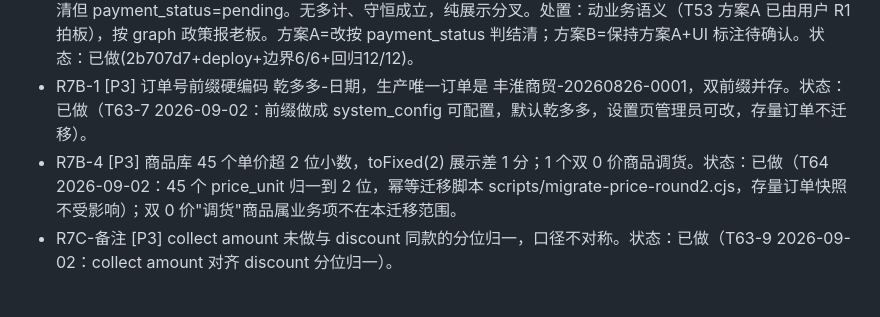
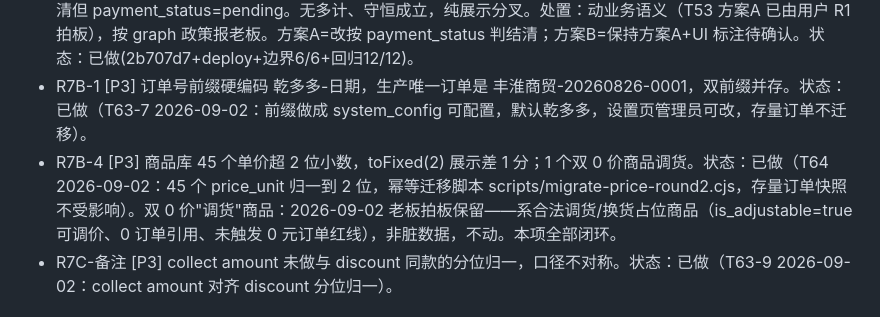
Before and after one commit to swift3000/fenghuai-trading, a Markdown page: docs/reports/T59-待办-graph第7轮发现处置.md, the part around the change. GitHub-like rendering.

Commit message:
T59 R7B-4 双0价"调货"商品拍板保留（合法调货占位，非脏数据）项目P0-P3清零收尾

```diff
--- a/docs/reports/T59-待办-graph第7轮发现处置.md
+++ b/docs/reports/T59-待办-graph第7轮发现处置.md
@@ -16,7 +16,7 @@ P0:0 / P1:0 / P2:4 / P3:3。三个 P2 已修（独立 commit）；R7B-2 财务
 - R7D-70 [P2] customers/products 页导入原型数据弹窗无入口按钮，wx:if 恒 false，方法/284 条数组成死代码。处置：按钮三分法删除；products 保留 DEFAULT_PRODUCTS（降级用）。状态：已做(e08b87b)。
 [DONE-SEE-BOTTOM] R7B-2 [P2] 财务展示口径：receivable 列表状态用派生 balance（方案A 已收含待确认）先判已结清，而 payment_status 只认 confirmed。边界 total=100/confirmed=60/pending=40 显示已结清但 payment_status=pending。无多计、守恒成立，纯展示分叉。处置：动业务语义（T53 方案A 已由用户 R1 拍板），按 graph 政策报老板。方案A=改按 payment_status 判结清；方案B=保持方案A+UI 标注待确认。状态：已做(2b707d7+deploy+边界6/6+回归12/12)。
 - R7B-1 [P3] 订单号前缀硬编码 乾多多-日期，生产唯一订单是 丰淮商贸-20260826-0001，双前缀并存。状态：已做（T63-7 2026-09-02：前缀做成 system_config 可配置，默认乾多多，设置页管理员可改，存量订单不迁移）。
-- R7B-4 [P3] 商品库 45 个单价超 2 位小数，toFixed(2) 展示差 1 分；1 个双 0 价商品调货。状态：已做（T64 2026-09-02：45 个 price_unit 归一到 2 位，幂等迁移脚本 scripts/migrate-price-round2.cjs，存量订单快照不受影响）；双 0 价"调货"商品属业务项不在本迁移范围。
+- R7B-4 [P3] 商品库 45 个单价超 2 位小数，toFixed(2) 展示差 1 分；1 个双 0 价商品调货。状态：已做（T64 2026-09-02：45 个 price_unit 归一到 2 位，幂等迁移脚本 scripts/migrate-price-round2.cjs，存量订单快照不受影响）。双 0 价"调货"商品：2026-09-02 老板拍板保留——系合法调货/换货占位商品（is_adjustable=true 可调价、0 订单引用、未触发 0 元订单红线），非脏数据，不动。本项全部闭环。
 - R7C-备注 [P3] collect amount 未做与 discount 同款的分位归一，口径不对称。状态：已做（T63-9 2026-09-02：collect amount 对齐 discount 分位归一）。
 
 ## 全绿项（R7 四路交叉验证）
```
